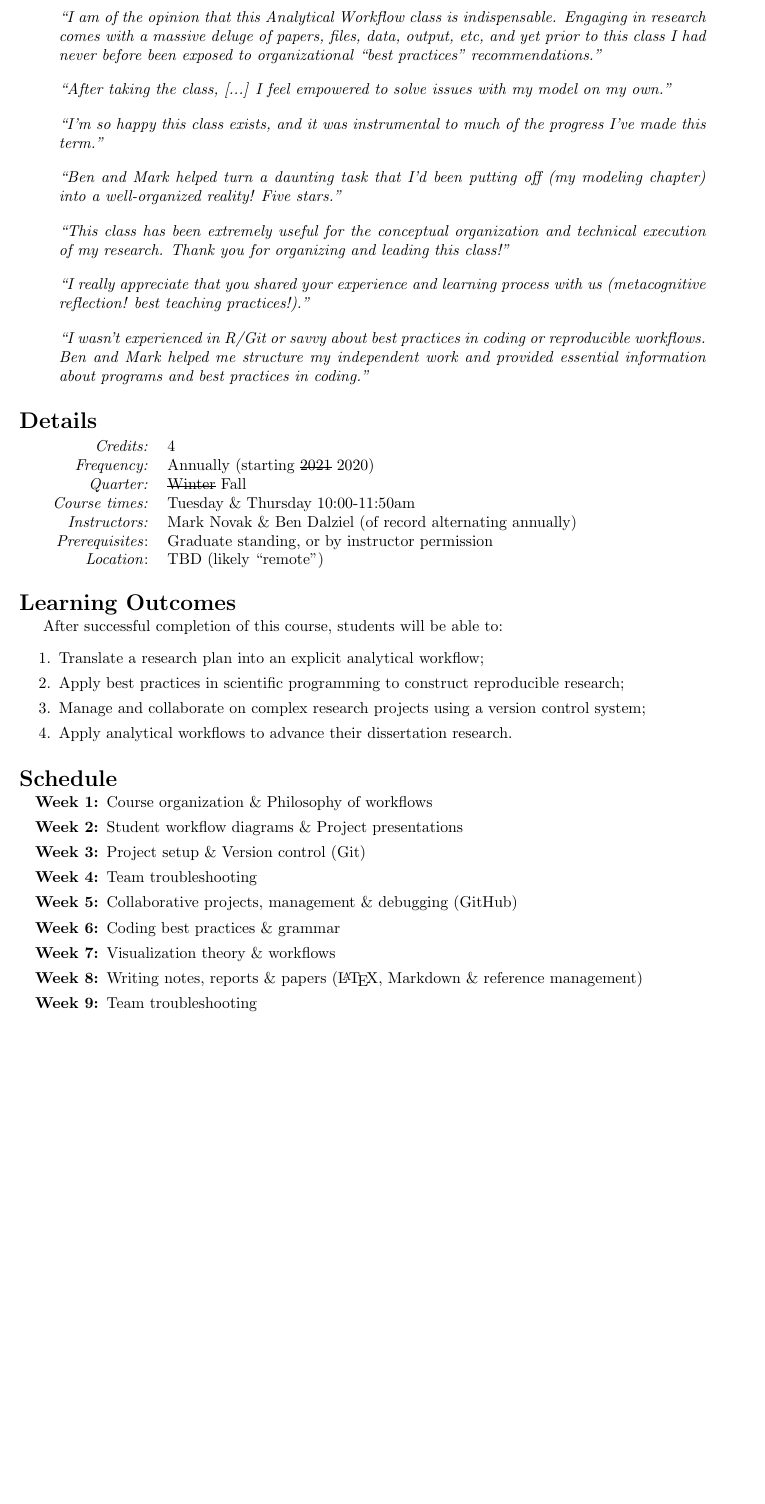
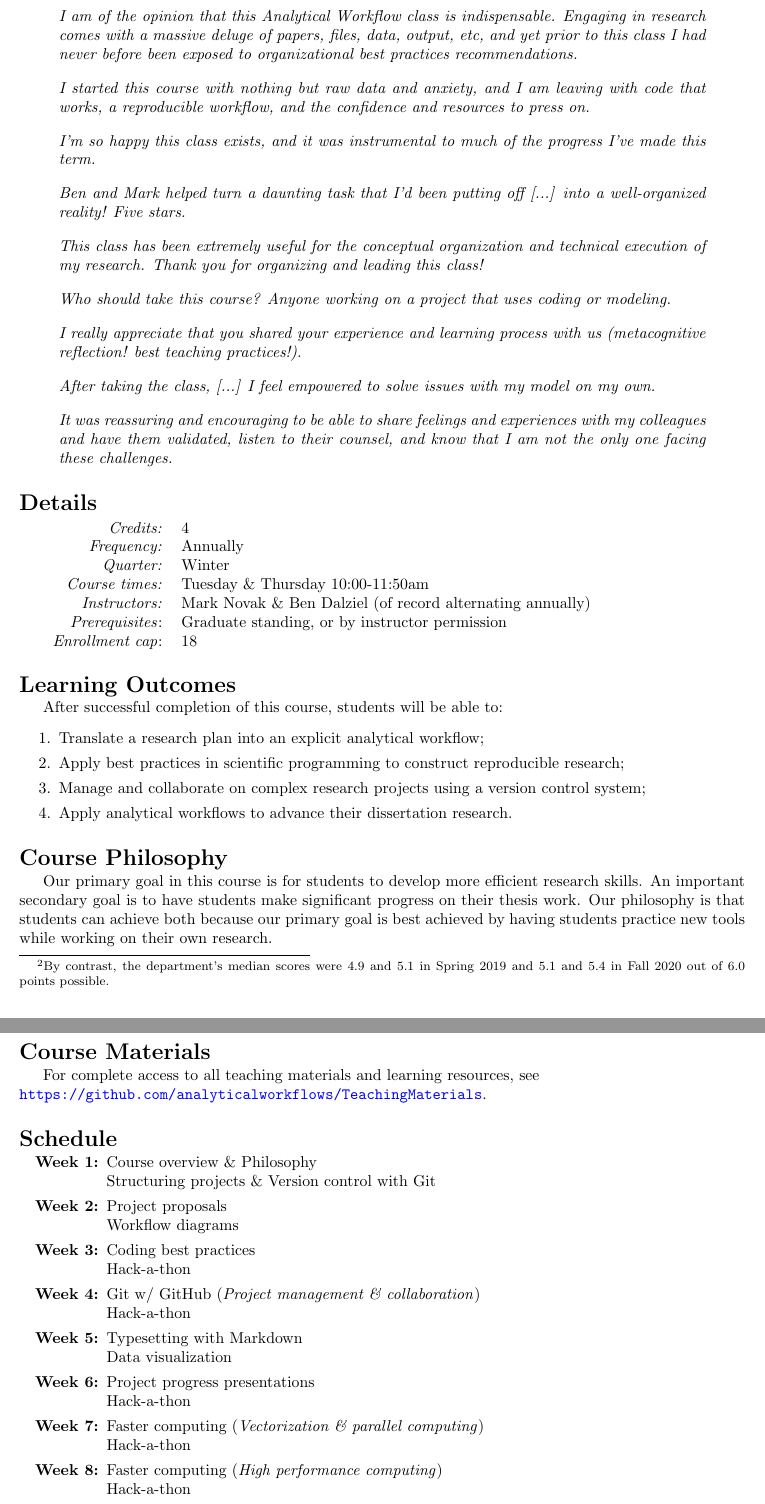
Before and after one commit to analyticalworkflows/TeachingMaterials, a LaTeX document (admin/course_proposal/course_proposal.tex): part of page 2 of 3 before the commit and two parts of pages 2 and 3 of 3 after it, the two joined at a grey line, cut so that both start at the same text, the shorter picture padded with empty space. Compiled offline with pdfLaTeX.

Commit message:
Update course proposal

```diff
--- a/admin/course_proposal/course_proposal.tex
+++ b/admin/course_proposal/course_proposal.tex
@@ -14,7 +18,7 @@
 \geometry{verbose,a4paper,tmargin=2.4cm,bmargin=2.4cm,lmargin=2.4cm,rmargin=2.4cm}
 
 \author{Mark Novak \& Ben Dalziel}
-\title{\emph{Course Proposal:}  Analytical Workflows\\\emph{\small{(temporarily} IB 599)}}
+\title{\emph{Course Proposal:}\\Analytical Workflows\\\emph{IB 5XX}}
 \date{}
 
 \begin{document}
@@ -43,36 +94,53 @@ A preliminary IB599 version of this course was taught by Ben Dalziel (with suppo
+4.9 and 5.1 in Spring 2019 and 5.1 and 5.4 in Fall 2020 out of 6.0 points possible.}.
+The following are excerpts of the feedback that was received via email and the eSET evaluations.
 
 \begin{quote}
-	\emph{``I am of the opinion that this Analytical Workflow class is indispensable. Engaging in research comes with a massive deluge of papers, files, data, output, etc, and yet prior to this class I had never before been exposed to organizational ``best practices'' recommendations.''}
+	\emph{I am of the opinion that this Analytical Workflow class is indispensable. Engaging in research
+	comes with a massive deluge of papers, files, data, output, etc, and yet prior to this class I had never
+	before been exposed to organizational best practices recommendations.}
 \end{quote}
 \begin{quote}
-	\emph{``After taking the class, [...] I feel empowered to solve issues with my model on my own.''}
+	\emph{I started this course with nothing but raw data and anxiety, and I am leaving with code that
+		works, a reproducible workflow, and the confidence and resources to press on.}
 \end{quote}
 \begin{quote}
-	\emph{``I'm so happy this class exists, and it was instrumental to much of the progress I've made this term.''}
+	\emph{I'm so happy this class exists, and it was instrumental to much of the progress I've made this
+	term.}
 \end{quote}
 \begin{quote}
-\emph{``Ben and Mark helped turn a daunting task that I'd been putting off (my modeling chapter) into a well-organized reality! Five stars.''}
+\emph{Ben and Mark helped turn a daunting task that I'd been putting off [...] into a
+well-organized reality! Five stars.}
 \end{quote}
 \begin{quote}
-	\emph{``This class has been extremely useful for the conceptual organization and technical execution of my research. Thank you for organizing and leading this class!''}
+	\emph{This class has been extremely useful for the conceptual organization and technical execution
+	of my research. Thank you for organizing and leading this class!}
 \end{quote}
 \begin{quote}
-	\emph{``I really appreciate that you shared your experience and learning process with us (metacognitive reflection! best teaching practices!).''}
+	\emph{Who should take this course?  Anyone working on a project that uses coding or modeling.}
 \end{quote}
 \begin{quote}
-	\emph{``I wasn't experienced in R/Git or savvy about best practices in coding or reproducible workflows. Ben and Mark helped me structure my independent work and provided essential information about programs and best practices in coding.''}
+	\emph{I really appreciate that you shared your experience and learning process with us (metacognitive
+		reflection! best teaching practices!).}
+\end{quote}
+\begin{quote}
+	\emph{After taking the class, [...] I feel empowered to solve issues with my model on my own.}
+\end{quote}
+\begin{quote}
+	\emph{It was reassuring and encouraging to be able to share feelings and experiences with my
+	colleagues and have them validated, listen to their counsel, and know that I am not the only one
+	facing these challenges.}
 \end{quote}
 
 
 \section*{Details}
 \begin{tabular}{rl}
 	\emph{Credits:}	&  4\\
-	\emph{Frequency:} & Annually (starting \st{2021} 2020)\\
-	\emph{Quarter:} & \st{Winter} Fall\\
+	\emph{Frequency:} & Annually\\
+	\emph{Quarter:} & Winter\\
 	\emph{Course times:} &  Tuesday \& Thursday 10:00-11:50am\\
 	\emph{Instructors:} & Mark Novak \& Ben Dalziel (of record alternating annually)\\
 	\emph{Prerequisites}: & Graduate standing, or by instructor permission\\
-	\emph{Location}: & TBD (likely ``remote'')
+	\emph{Enrollment cap}: & 18\\
 \end{tabular}
 
 \section*{Learning Outcomes}
@@ -85,17 +153,33 @@ After successful completion of this course, students will be able to:
 	\item Apply analytical workflows to advance their dissertation research.
 \end{enumerate}
 
+\section*{Course Philosophy}
+Our primary goal in this course is for students to develop more efficient research skills.
+An important secondary goal is to have students make significant progress on their thesis work.
+Our philosophy is that students can achieve both because our primary goal is best achieved by having
+students practice new tools while working on their own research.
+
+\section*{Course Materials}
+For complete access to all teaching materials and learning resources, see\\
+\url{https://github.com/analyticalworkflows/TeachingMaterials}.
 
 \section*{Schedule}
 \begin{enumerate}[label=\bfseries Week \arabic*:,leftmargin=*,labelindent=1em]
 	\itemsep0em
-	\item Course organization \& Philosophy of workflows
-	\item Student workflow diagrams \& Project presentations
-	\item Project setup \& Version control (Git)
-	\item Team troubleshooting
-	\item Collaborative projects, management \& debugging (GitHub)
-	\item Coding best practices \& grammar
-	\item Visualization theory \& workflows
-	\item Writing notes, reports \& papers (\LaTeX, Markdown \& reference management)
-	\item Team troubleshooting
-	\item Project presentations
+	\item Course overview \& Philosophy\\
+				Structuring projects \& Version control with Git
+	\item Project proposals\\
+				Workflow diagrams
+	\item Coding best practices \\
+				Hack-a-thon
+	\item Git w/ GitHub (\emph{Project management \& collaboration})\\
+				Hack-a-thon
+	\item Typesetting with Markdown\\
+				Data visualization
+	\item Project progress presentations\\
+				Hack-a-thon
+	\item Faster computing (\emph{Vectorization \& parallel computing})\\
+				Hack-a-thon
+	\item Faster computing (\emph{High performance computing})\\
+				Hack-a-thon
+	\item Typesetting with \LaTeX\\\
@@ -114,2 +214 @@ Existing courses are also not relevant to the many IB students pursuing non-\emp
 
-\noindent
```
Also changed, not shown: admin/course_proposal/course_proposal.pdf, admin/course_proposal/course_proposal.tex (104 more changed lines).
